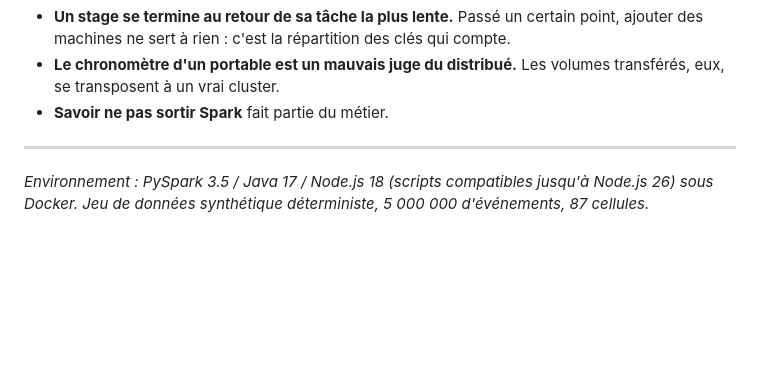
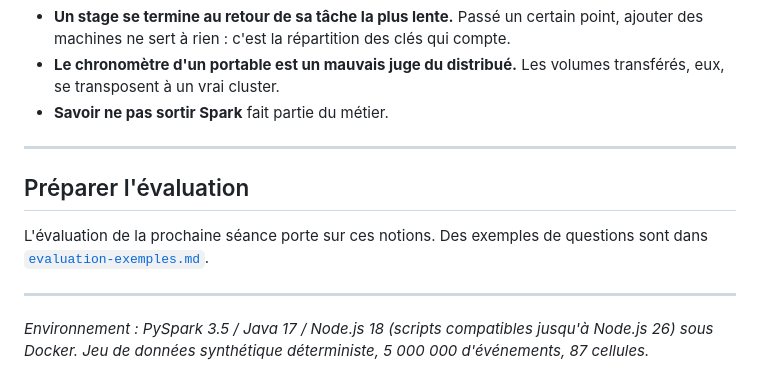
Before and after one commit to dreimert/syd-spark, a Markdown page: docs/enonce.md, the part around the change. GitHub-like rendering; blank space fills up the shorter version.

```diff
--- a/docs/enonce.md
+++ b/docs/enonce.md
@@ -246,5 +246,13 @@ sort-merge, que le notebook exécute en second.
 
 ---
 
+## Préparer l'évaluation
+
+L'évaluation de la prochaine séance porte sur ces notions. Des exemples de
+questions sont dans
+[`evaluation-exemples.md`](evaluation-exemples.md).
+
+---
+
 *Environnement : PySpark 3.5 / Java 17 / Node.js 18 (scripts compatibles jusqu'à Node.js 26) sous Docker. Jeu de
 données synthétique déterministe, 5 000 000 d'événements, 87 cellules.*
```
Also changed, not shown: docs/evaluation-exemples.md (added, +238 -0 lines).
